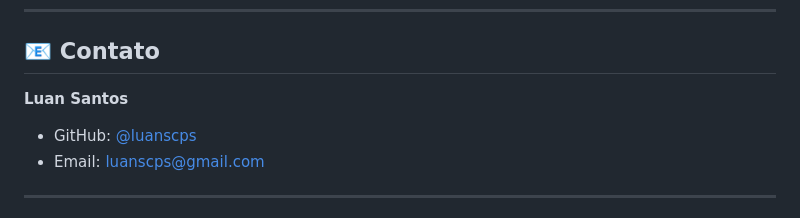
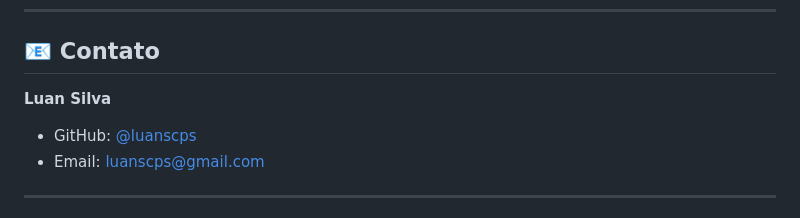
Before and after one commit to luanscps/camera2api-brSS, a Markdown page: README.md, the part around the change. Drawn GitHub-style.

Commit message:
corrigindo meu nome 😂😂😂😂 README.md
uma geração errada de conteúdo do tópico em geral esclarecendo. 😂😂😂

```diff
--- a/README.md
+++ b/README.md
@@ -274,7 +274,7 @@ Contribuições são bem-vindas!
 
 ## 📧 Contato
 
-**Luan Santos**
+**Luan Silva**
 - GitHub: [@luanscps](https://github.com/luanscps)
 - Email: luanscps@gmail.com
 
```
